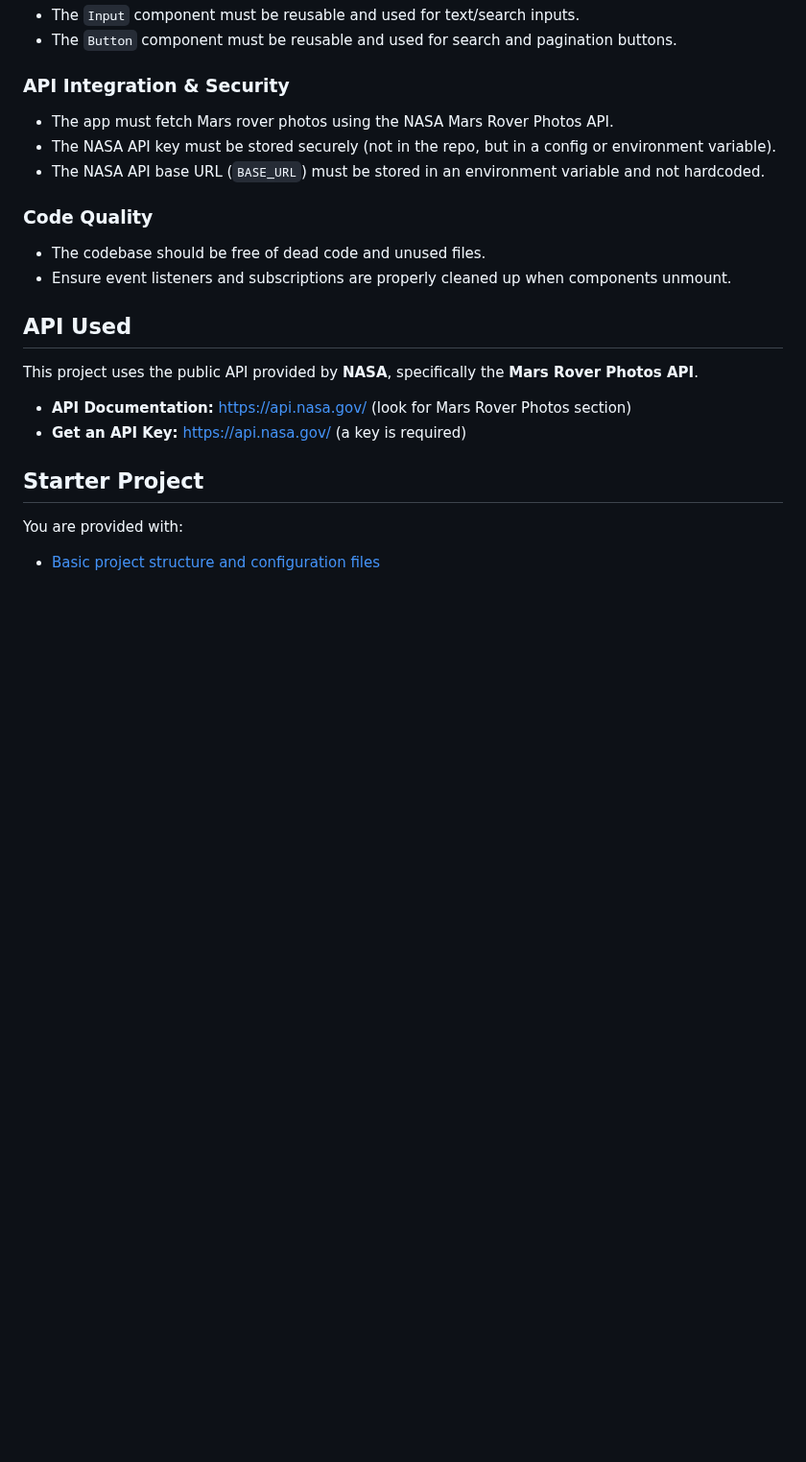
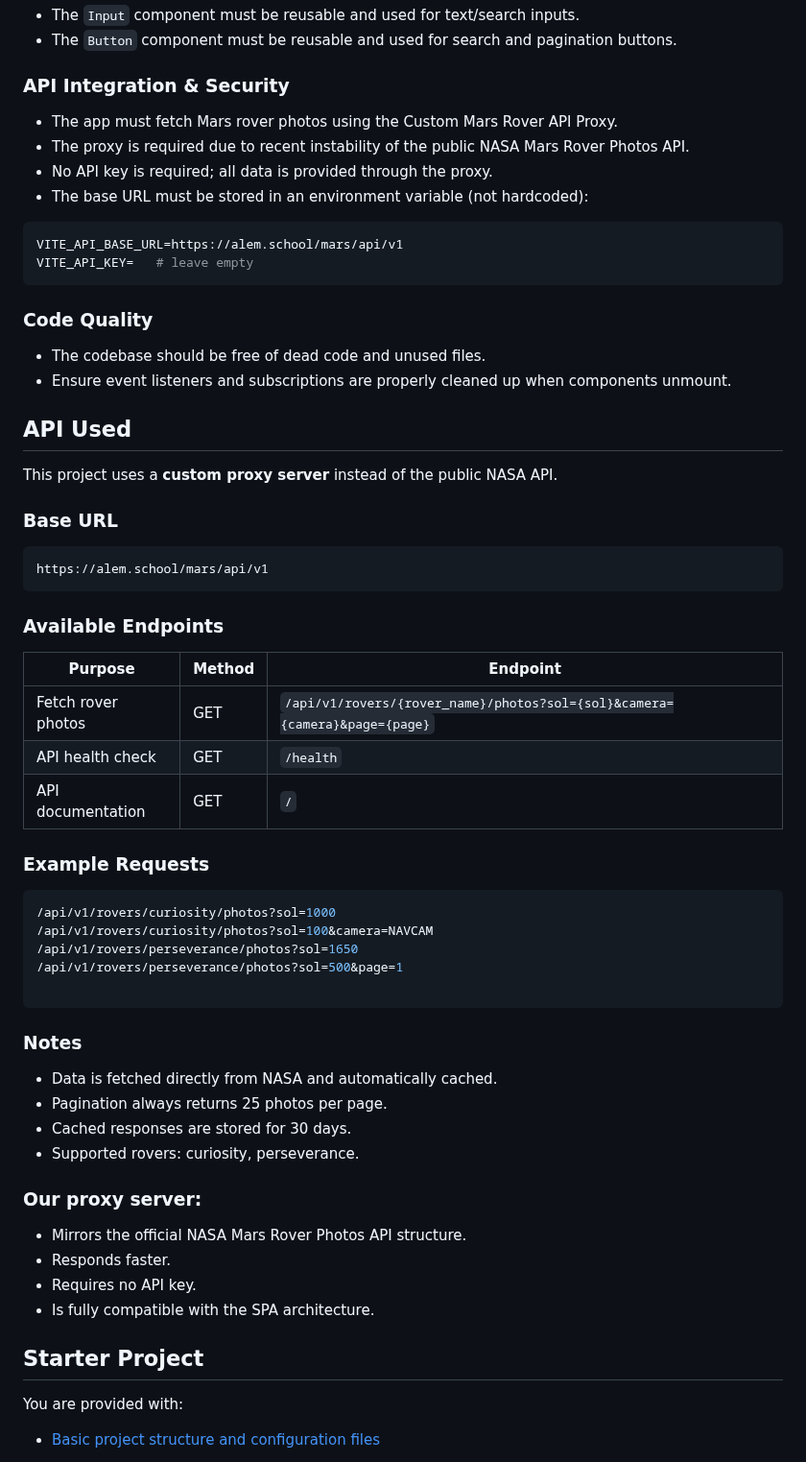
Before and after one commit to alem-platform/frontend, a Markdown page: mars-explorer/README.md, the part around the change. Shown at 96% size. Rendered like a GitHub page; blank space fills up the shorter version.

Commit message:
Revise API integration to use custom proxy server
Updated API integration details to use a custom proxy server instead of the public NASA API. Added environment variable configuration for base URL and clarified endpoint usage.

````diff
--- a/mars-explorer/README.md
+++ b/mars-explorer/README.md
@@ -157,9 +157,14 @@ const html = compiled({ photos: [...] }); // Pass your data here
 
 ### API Integration & Security
 
-- The app must fetch Mars rover photos using the NASA Mars Rover Photos API.
-- The NASA API key must be stored securely (not in the repo, but in a config or environment variable).
-- The NASA API base URL (`BASE_URL`) must be stored in an environment variable and not hardcoded.
+- The app must fetch Mars rover photos using the Custom Mars Rover API Proxy.
+- The proxy is required due to recent instability of the public NASA Mars Rover Photos API.
+- No API key is required; all data is provided through the proxy.
+- The base URL must be stored in an environment variable (not hardcoded):
+```env
+VITE_API_BASE_URL=https://alem.school/mars/api/v1
+VITE_API_KEY=   # leave empty
+```
 
 ### Code Quality
 
@@ -168,10 +173,45 @@ const html = compiled({ photos: [...] }); // Pass your data here
 
 ## API Used
 
-This project uses the public API provided by **NASA**, specifically the **Mars Rover Photos API**.
+This project uses a **custom proxy server** instead of the public NASA API.
+### Base URL
 
-- **API Documentation:** [https://api.nasa.gov/](https://api.nasa.gov/) (look for Mars Rover Photos section)
-- **Get an API Key:** [https://api.nasa.gov/](https://api.nasa.gov/) (a key is required)
+```json
+https://alem.school/mars/api/v1
+```
+
+### Available Endpoints
+
+| Purpose            | Method | Endpoint                                                                   |
+| ------------------ | ------ | -------------------------------------------------------------------------- |
+| Fetch rover photos | GET    | `/api/v1/rovers/{rover_name}/photos?sol={sol}&camera={camera}&page={page}` |
+| API health check   | GET    | `/health`                                                                  |
+| API documentation  | GET    | `/`                                                                        |
+
+### Example Requests
+
+```bash
+/api/v1/rovers/curiosity/photos?sol=1000
+/api/v1/rovers/curiosity/photos?sol=100&camera=NAVCAM
+/api/v1/rovers/perseverance/photos?sol=1650
+/api/v1/rovers/perseverance/photos?sol=500&page=1
+
+```
+
+### Notes
+
+- Data is fetched directly from NASA and automatically cached.
+- Pagination always returns 25 photos per page.
+- Cached responses are stored for 30 days.
+- Supported rovers: curiosity, perseverance.
+
+### Our proxy server:
+
+- Mirrors the official NASA Mars Rover Photos API structure.
+- Responds faster.
+- Requires no API key.
+- Is fully compatible with the SPA architecture.
+
 
 ## Starter Project
 
````
